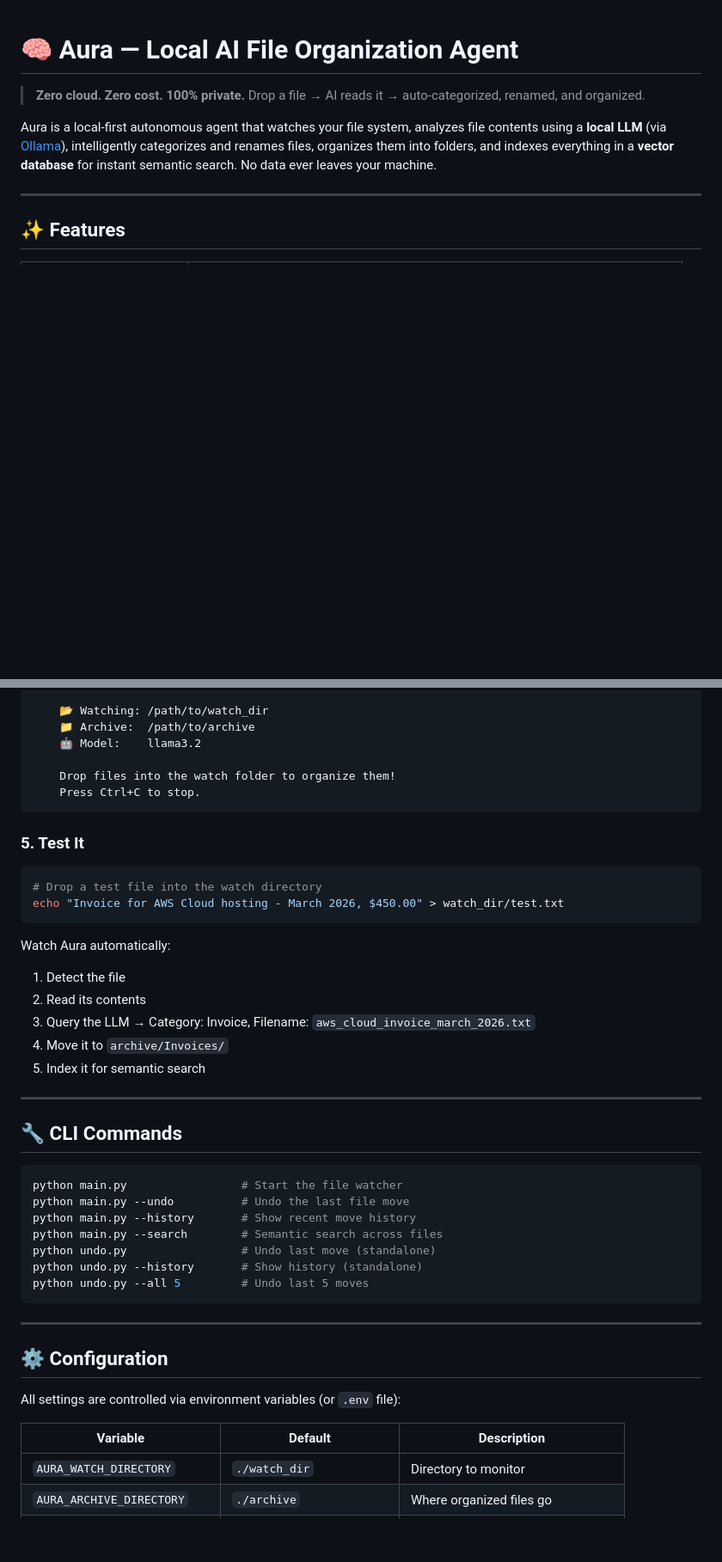
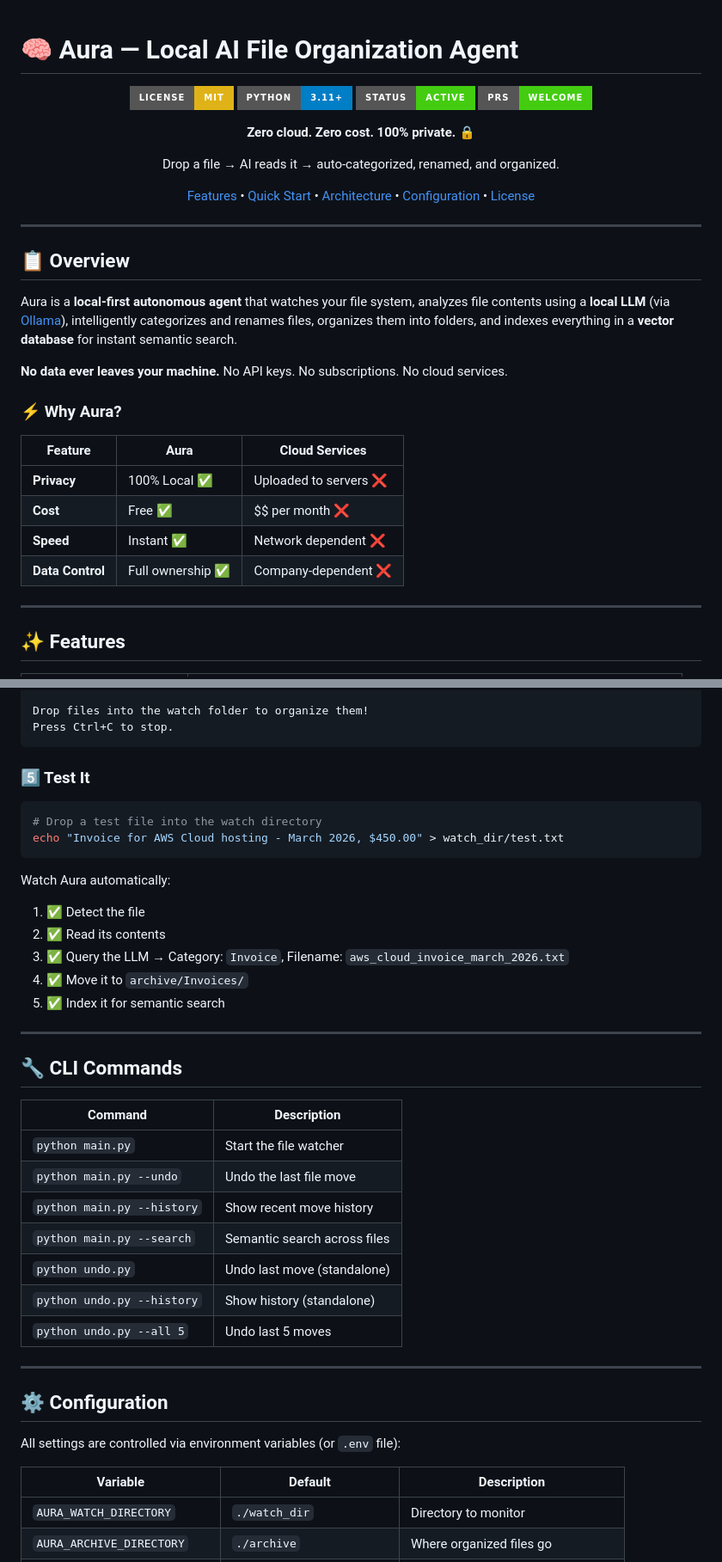
Before and after one commit to devejya56/aura-local-file-agent, a Markdown page: README.md, 2 parts joined by grey strips. Shown at 86% size. GitHub-like rendering; badges without logos; blank space fills up the shorter version.

````diff
--- a/README.md
+++ b/README.md
@@ -1,9 +1,36 @@
 # 🧠 Aura — Local AI File Organization Agent
 
-> **Zero cloud. Zero cost. 100% private.**
-> Drop a file → AI reads it → auto-categorized, renamed, and organized.
+<div align="center">
 
-Aura is a local-first autonomous agent that watches your file system, analyzes file contents using a **local LLM** (via [Ollama](https://ollama.com)), intelligently categorizes and renames files, organizes them into folders, and indexes everything in a **vector database** for instant semantic search. No data ever leaves your machine.
+[![License: MIT](https://img.shields.io/badge/License-MIT-yellow.svg?style=for-the-badge)](https://opensource.org/licenses/MIT)
+[![Python 3.11+](https://img.shields.io/badge/Python-3.11%2B-blue?style=for-the-badge&logo=python&logoColor=white)](https://www.python.org/downloads/)
+[![Status: Active](https://img.shields.io/badge/Status-Active-brightgreen?style=for-the-badge)]()
+[![PRs Welcome](https://img.shields.io/badge/PRs-Welcome-brightgreen?style=for-the-badge)](https://github.com/devejya56/aura-local-file-agent/pulls)
+
+**Zero cloud. Zero cost. 100% private.** 🔒
+
+Drop a file → AI reads it → auto-categorized, renamed, and organized.
+
+[Features](#-features) • [Quick Start](#-quick-start) • [Architecture](#%EF%B8%8F-architecture) • [Configuration](#%EF%B8%8F-configuration) • [License](#-license)
+
+</div>
+
+---
+
+## 📋 Overview
+
+Aura is a **local-first autonomous agent** that watches your file system, analyzes file contents using a **local LLM** (via [Ollama](https://ollama.com/)), intelligently categorizes and renames files, organizes them into folders, and indexes everything in a **vector database** for instant semantic search.
+
+**No data ever leaves your machine.** No API keys. No subscriptions. No cloud services.
+
+### ⚡ Why Aura?
+
+| Feature | Aura | Cloud Services |
+|---------|------|----------------|
+| **Privacy** | 100% Local ✅ | Uploaded to servers ❌ |
+| **Cost** | Free ✅ | $$ per month ❌ |
+| **Speed** | Instant ✅ | Network dependent ❌ |
+| **Data Control** | Full ownership ✅ | Company-dependent ❌ |
 
 ---
 
@@ -106,13 +174,9 @@ You'll see:
 
-    📂 Watching: /path/to/watch_dir
-    📁 Archive:  /path/to/archive
-    🤖 Model:    llama3.2
-
-    Drop files into the watch folder to organize them!
-    Press Ctrl+C to stop.
+Drop files into the watch folder to organize them!
+Press Ctrl+C to stop.
 ```
 
-### 5. Test It
+### 5️⃣ Test It
 
 ```bash
 # Drop a test file into the watch directory
@@ -120,25 +184,26 @@ echo "Invoice for AWS Cloud hosting - March 2026, $450.00" > watch_dir/test.txt
 ```
 
 Watch Aura automatically:
-1. Detect the file
-2. Read its contents
-3. Query the LLM → Category: Invoice, Filename: `aws_cloud_invoice_march_2026.txt`
-4. Move it to `archive/Invoices/`
-5. Index it for semantic search
+
+1. ✅ Detect the file
+2. ✅ Read its contents
+3. ✅ Query the LLM → Category: `Invoice`, Filename: `aws_cloud_invoice_march_2026.txt`
+4. ✅ Move it to `archive/Invoices/`
+5. ✅ Index it for semantic search
 
 ---
 
 ## 🔧 CLI Commands
 
-```bash
-python main.py                 # Start the file watcher
-python main.py --undo          # Undo the last file move
-python main.py --history       # Show recent move history
-python main.py --search        # Semantic search across files
-python undo.py                 # Undo last move (standalone)
-python undo.py --history       # Show history (standalone)
-python undo.py --all 5         # Undo last 5 moves
-```
+| Command | Description |
+|---------|-------------|
+| `python main.py` | Start the file watcher |
+| `python main.py --undo` | Undo the last file move |
+| `python main.py --history` | Show recent move history |
+| `python main.py --search` | Semantic search across files |
+| `python undo.py` | Undo last move (standalone) |
+| `python undo.py --history` | Show history (standalone) |
+| `python undo.py --all 5` | Undo last 5 moves |
 
 ---
 
@@ -147,7 +212,7 @@ python undo.py --all 5         # Undo last 5 moves
 All settings are controlled via environment variables (or `.env` file):
 
 | Variable | Default | Description |
-|---|---|---|
+|----------|---------|-------------|
 | `AURA_WATCH_DIRECTORY` | `./watch_dir` | Directory to monitor |
 | `AURA_ARCHIVE_DIRECTORY` | `./archive` | Where organized files go |
 | `AURA_DB_PATH` | `./aura_db` | ChromaDB storage path |
````
Also changed, not shown: other parts of README.md (+151 -58 lines).
